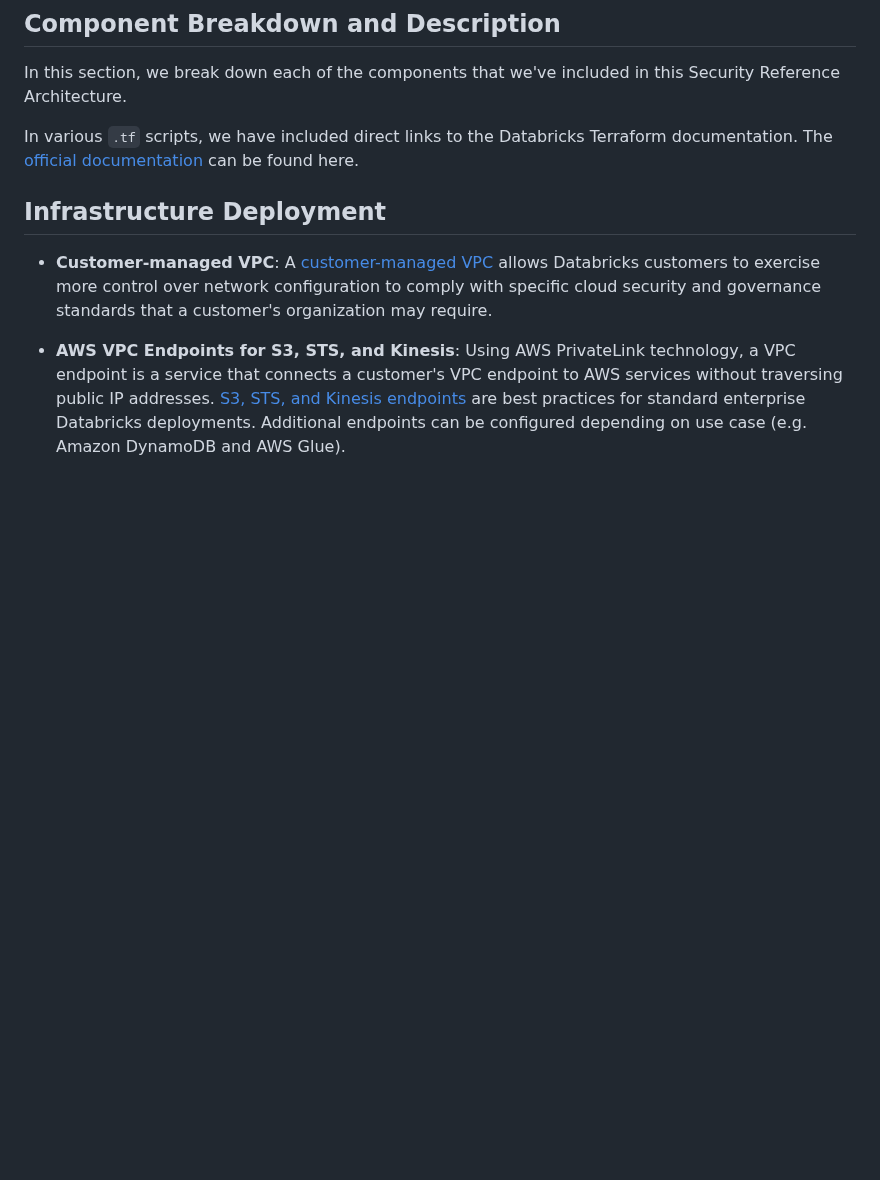
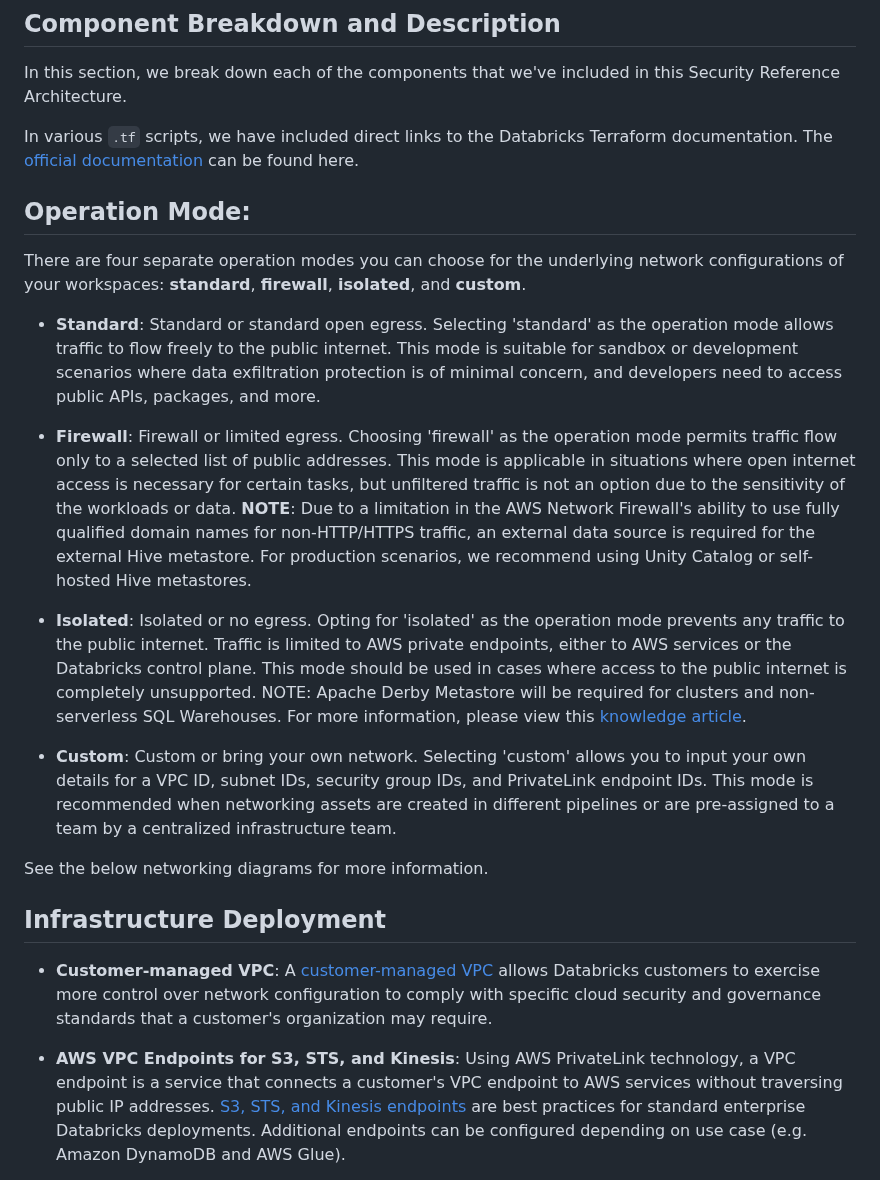
Before and after one commit to databricks/terraform-databricks-sra, a Markdown page: aws/tf/README.md, the part around one of its changes. Rendered like a GitHub page; blank space fills up the shorter version.

```diff
--- a/aws/tf/README.md
+++ b/aws/tf/README.md
@@ -11,6 +11,20 @@ This Security Reference Architecture (SRA) repository implements common security
 In this section, we break down each of the components that we've included in this Security Reference Architecture.
 
 In various `.tf` scripts, we have included direct links to the Databricks Terraform documentation. The [official documentation](https://registry.terraform.io/providers/databricks/databricks/latest/docs) can be found here.
+
+## Operation Mode:
+
+There are four separate operation modes you can choose for the underlying network configurations of your workspaces: **standard**, **firewall**, **isolated**, and **custom**.
+
+- **Standard**: Standard or standard open egress. Selecting 'standard' as the operation mode allows traffic to flow freely to the public internet. This mode is suitable for sandbox or development scenarios where data exfiltration protection is of minimal concern, and developers need to access public APIs, packages, and more.
+
+- **Firewall**: Firewall or limited egress. Choosing 'firewall' as the operation mode permits traffic flow only to a selected list of public addresses. This mode is applicable in situations where open internet access is necessary for certain tasks, but unfiltered traffic is not an option due to the sensitivity of the workloads or data. **NOTE**: Due to a limitation in the AWS Network Firewall's ability to use fully qualified domain names for non-HTTP/HTTPS traffic, an external data source is required for the external Hive metastore. For production scenarios, we recommend using Unity Catalog or self-hosted Hive metastores.
+
+- **Isolated**:  Isolated or no egress. Opting for 'isolated' as the operation mode prevents any traffic to the public internet. Traffic is limited to AWS private endpoints, either to AWS services or the Databricks control plane. This mode should be used in cases where access to the public internet is completely unsupported. NOTE: Apache Derby Metastore will be required for clusters and non-serverless SQL Warehouses. For more information, please view this [knowledge article](https://kb.databricks.com/metastore/set-up-embedded-metastore).
+
+- **Custom**: Custom or bring your own network. Selecting 'custom' allows you to input your own details for a VPC ID, subnet IDs, security group IDs, and PrivateLink endpoint IDs. This mode is recommended when networking assets are created in different pipelines or are pre-assigned to a team by a centralized infrastructure team.
+
+See the below networking diagrams for more information.
 
 ## Infrastructure Deployment
 
```
Also changed, not shown: other parts of aws/tf/README.md (+5 -2 lines), README.md (+1 -1 lines), aws/img/Firewall - Network Topology.png (renamed from aws/img/Optional Firewall - Network Topology.png), aws/img/Isolated - Network Topology.png (added), 16 other files.
